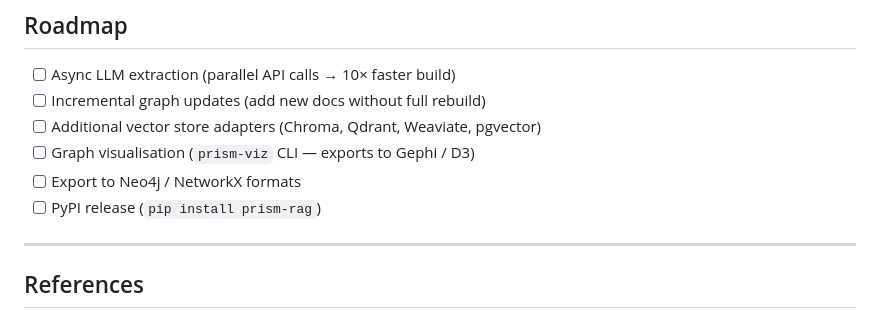
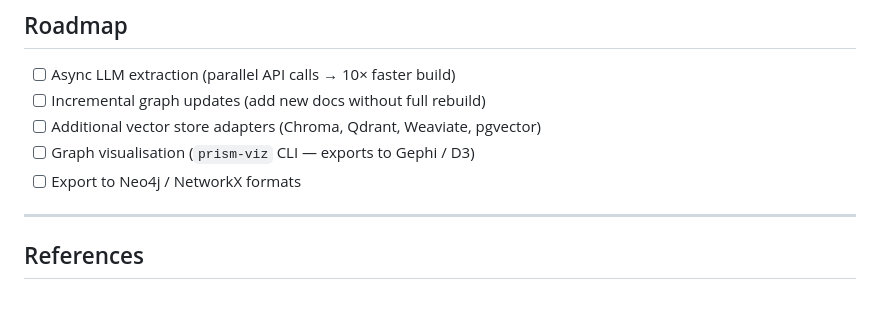
Before and after one commit to MadMando/prism, a Markdown page: README.md, the part around one of its changes. GitHub-like rendering.

```diff
--- a/README.md
+++ b/README.md
@@ -390,7 +391,6 @@ We do not currently publish retrieval quality metrics comparing PRISM against st
 - [ ] Additional vector store adapters (Chroma, Qdrant, Weaviate, pgvector)
 - [ ] Graph visualisation (`prism-viz` CLI — exports to Gephi / D3)
 - [ ] Export to Neo4j / NetworkX formats
-- [ ] PyPI release (`pip install prism-rag`)
 
 ---
 
```
Also changed, not shown: other parts of README.md (+2 -1 lines).
